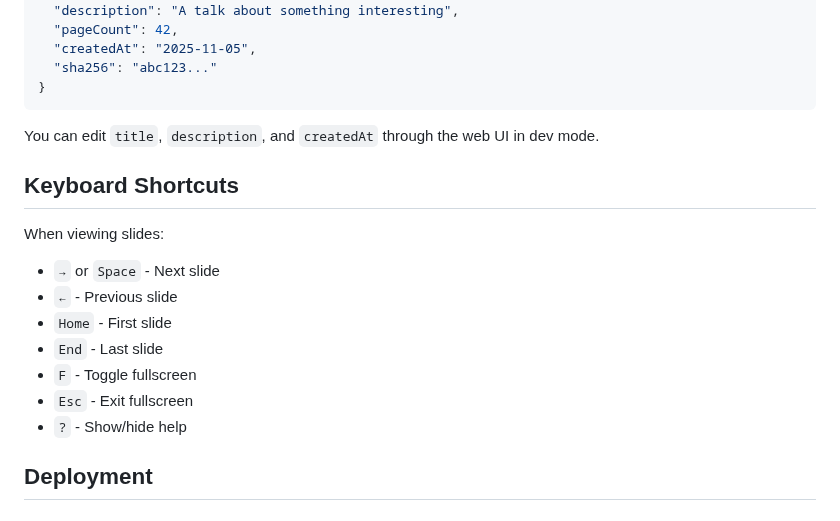
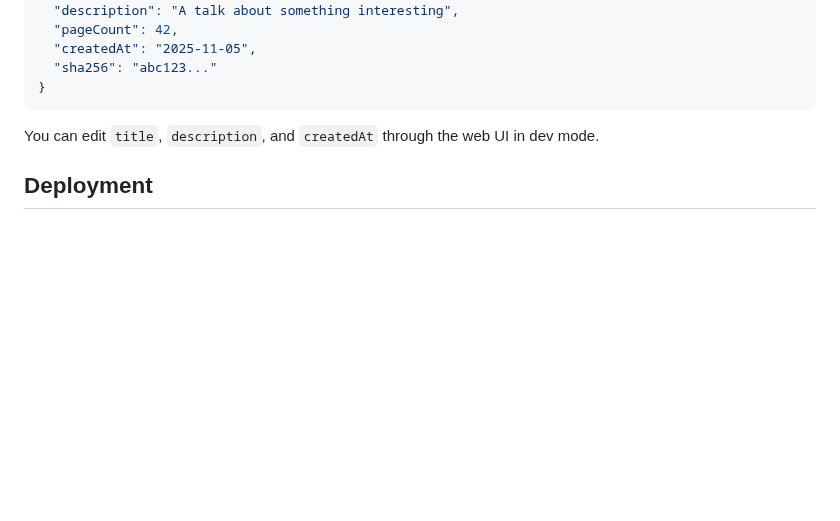
Before and after one commit to kciter/slidef, a Markdown page: README.md, the part around one of its changes. Drawn GitHub-style; blank space fills up the shorter version.

```diff
--- a/README.md
+++ b/README.md
@@ -193,18 +191,6 @@ Each slide deck has a `metadata.json` file with the following structure:
 
 You can edit `title`, `description`, and `createdAt` through the web UI in dev mode.
 
-## Keyboard Shortcuts
-
-When viewing slides:
-
-- `→` or `Space` - Next slide
-- `←` - Previous slide
-- `Home` - First slide
-- `End` - Last slide
-- `F` - Toggle fullscreen
-- `Esc` - Exit fullscreen
-- `?` - Show/hide help
-
 ## Deployment
 
 ### GitHub Pages
```
Also changed, not shown: other parts of README.md (+0 -48 lines).
